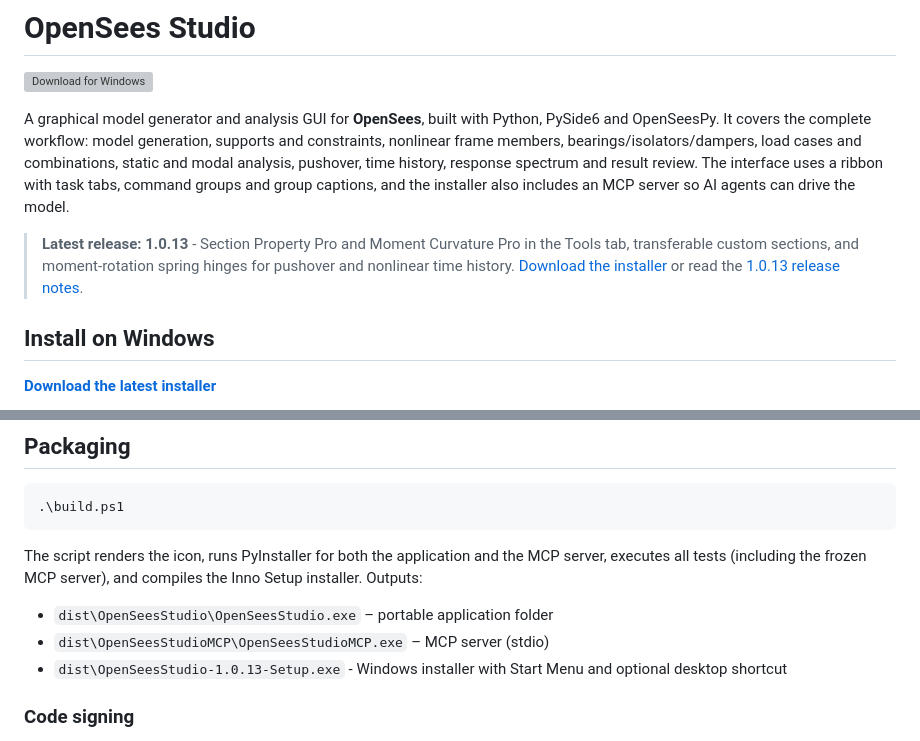
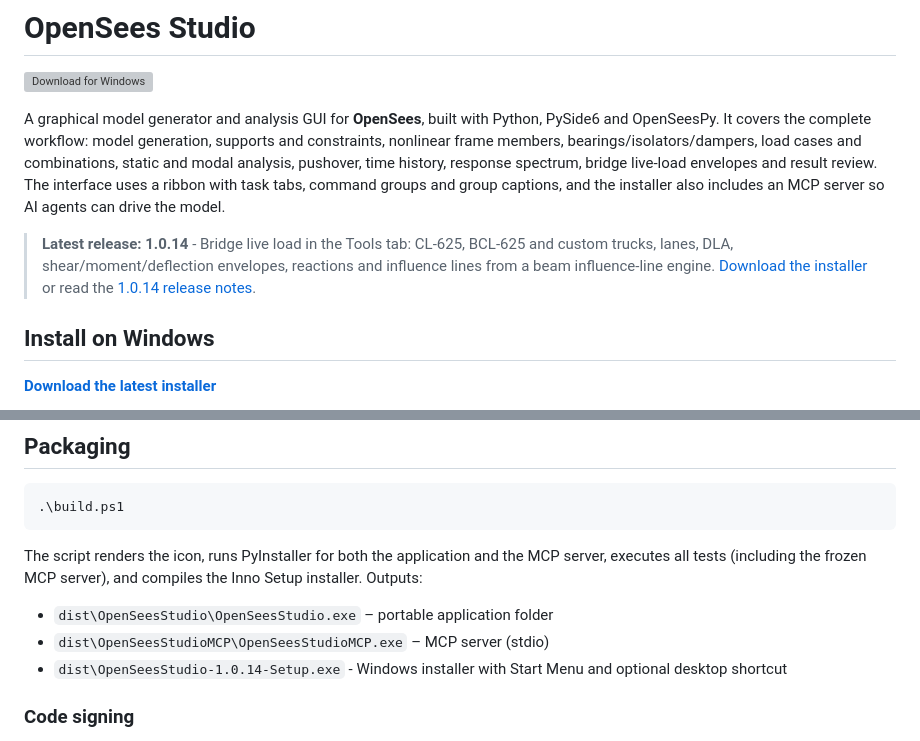
Before and after one commit to sumonrh/OpenSeesStudio, a Markdown page: README.md, 2 parts joined by grey strips. Drawn GitHub-style; grey boxes are pictures that could not be loaded.

```diff
--- a/README.md
+++ b/README.md
@@ -5,15 +5,16 @@
 A graphical model generator and analysis GUI for **OpenSees**, built with Python,
 PySide6 and OpenSeesPy. It covers the complete workflow: model generation, supports and
 constraints, nonlinear frame members, bearings/isolators/dampers, load cases and
-combinations, static and modal analysis, pushover, time history, response spectrum and
-result review. The interface uses a ribbon with task tabs, command groups and group
-captions, and the installer also includes an MCP server so AI agents can drive the model.
+combinations, static and modal analysis, pushover, time history, response spectrum,
+bridge live-load envelopes and result review. The interface uses a ribbon with
+task tabs, command groups and group captions, and the installer also includes an
+MCP server so AI agents can drive the model.
 
-> **Latest release: 1.0.13** - Section Property Pro and Moment Curvature Pro in
-> the Tools tab, transferable custom sections, and moment-rotation spring hinges
-> for pushover and nonlinear time history.
+> **Latest release: 1.0.14** - Bridge live load in the Tools tab: CL-625,
+> BCL-625 and custom trucks, lanes, DLA, shear/moment/deflection envelopes,
+> reactions and influence lines from a beam influence-line engine.
 > [Download the installer](https://github.com/sumonrh/OpenSeesStudio/releases/latest)
-> or read the [1.0.13 release notes](https://github.com/sumonrh/OpenSeesStudio/releases/tag/v1.0.13).
+> or read the [1.0.14 release notes](https://github.com/sumonrh/OpenSeesStudio/releases/tag/v1.0.14).
 
 ## Install on Windows
 
@@ -509,7 +541,7 @@ Inno Setup installer. Outputs:
 
 - `dist\OpenSeesStudio\OpenSeesStudio.exe` – portable application folder
 - `dist\OpenSeesStudioMCP\OpenSeesStudioMCP.exe` – MCP server (stdio)
-- `dist\OpenSeesStudio-1.0.13-Setup.exe` - Windows installer with Start Menu and
+- `dist\OpenSeesStudio-1.0.14-Setup.exe` - Windows installer with Start Menu and
   optional desktop shortcut
 
 ### Code signing
```
Also changed, not shown: other parts of README.md (+31 -0 lines), docs/ANALYSIS_ROADMAP.md (+3 -2 lines), docs/live_load.png (added), docs/live_load_influence.png (added), 11 other files.
